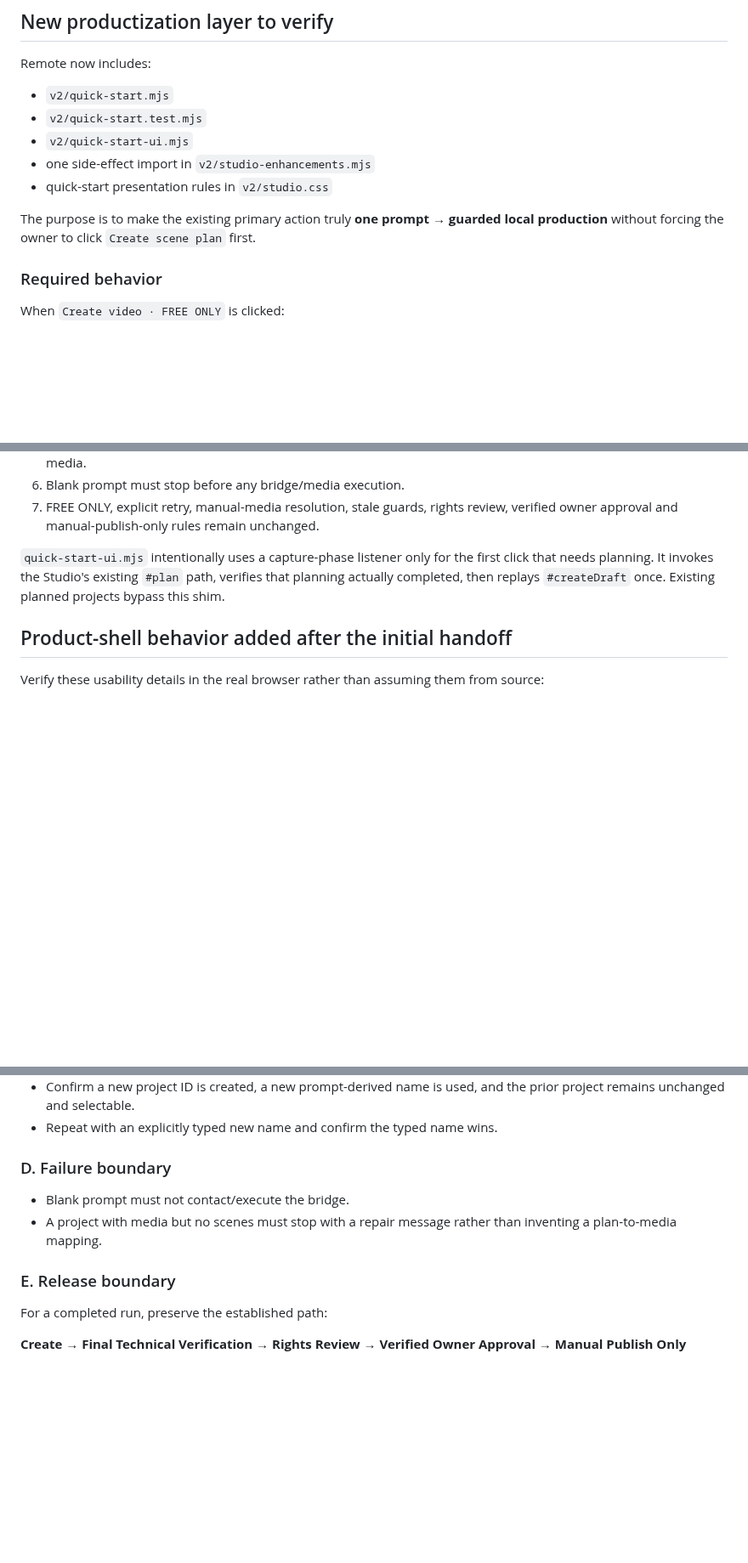
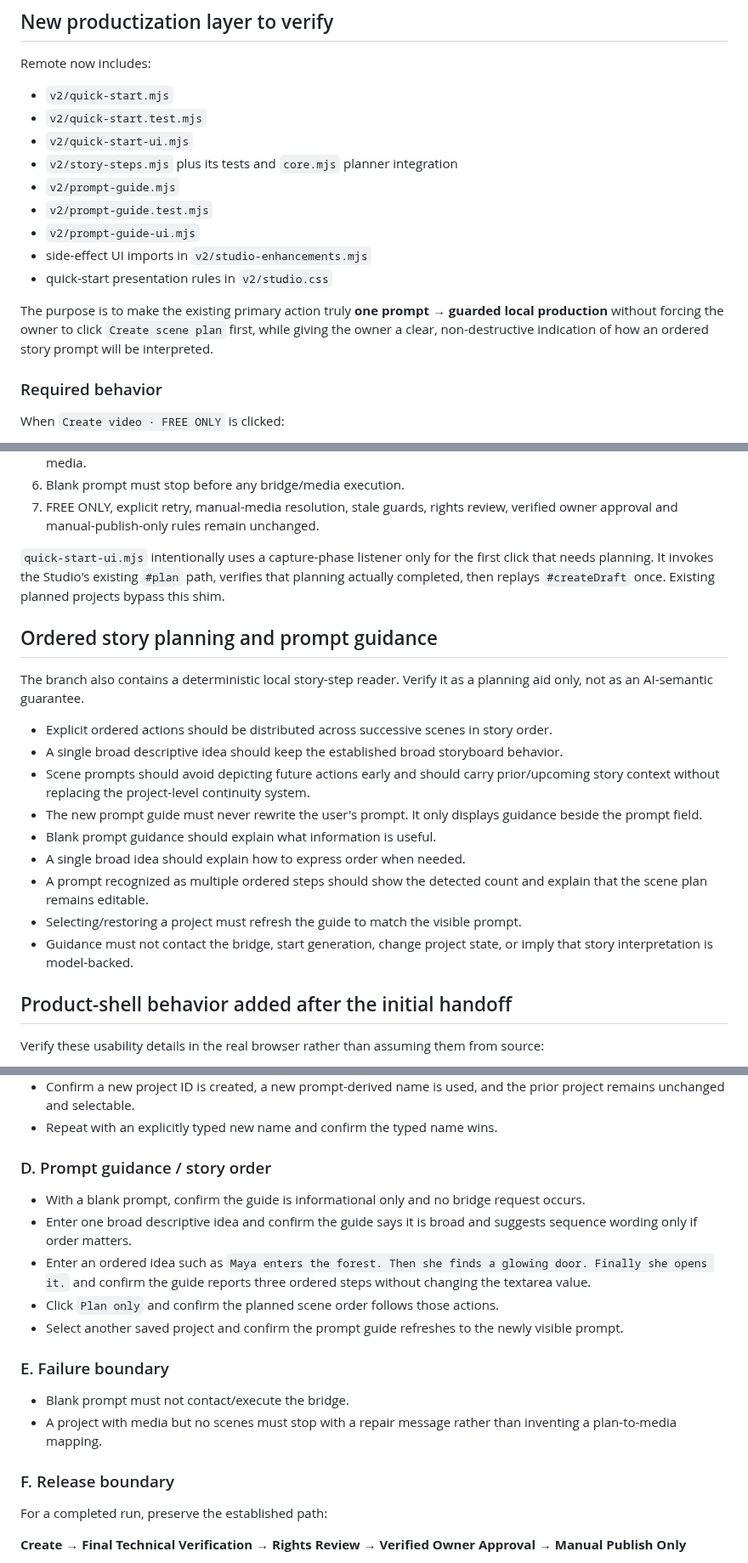
Before and after one commit to florendoabegail05-boop/ai-video-maker, a Markdown page: v2/WORK_CODEX_NEXT_PRODUCTIZATION_QUICK_START.md, 3 parts joined by grey strips. Shown at 85% size. GitHub-like rendering; blank space fills up the shorter version.

Commit message:
docs(v2): extend productization verification for story guidance

```diff
--- a/v2/WORK_CODEX_NEXT_PRODUCTIZATION_QUICK_START.md
+++ b/v2/WORK_CODEX_NEXT_PRODUCTIZATION_QUICK_START.md
@@ -19,10 +19,14 @@ Remote now includes:
 - `v2/quick-start.mjs`
 - `v2/quick-start.test.mjs`
 - `v2/quick-start-ui.mjs`
-- one side-effect import in `v2/studio-enhancements.mjs`
+- `v2/story-steps.mjs` plus its tests and `core.mjs` planner integration
+- `v2/prompt-guide.mjs`
+- `v2/prompt-guide.test.mjs`
+- `v2/prompt-guide-ui.mjs`
+- side-effect UI imports in `v2/studio-enhancements.mjs`
 - quick-start presentation rules in `v2/studio.css`
 
-The purpose is to make the existing primary action truly **one prompt → guarded local production** without forcing the owner to click `Create scene plan` first.
+The purpose is to make the existing primary action truly **one prompt → guarded local production** without forcing the owner to click `Create scene plan` first, while giving the owner a clear, non-destructive indication of how an ordered story prompt will be interpreted.
 
 ### Required behavior
 
@@ -37,6 +41,20 @@ When `Create video · FREE ONLY` is clicked:
 7. FREE ONLY, explicit retry, manual-media resolution, stale guards, rights review, verified owner approval and manual-publish-only rules remain unchanged.
 
 `quick-start-ui.mjs` intentionally uses a capture-phase listener only for the first click that needs planning. It invokes the Studio's existing `#plan` path, verifies that planning actually completed, then replays `#createDraft` once. Existing planned projects bypass this shim.
+
+## Ordered story planning and prompt guidance
+
+The branch also contains a deterministic local story-step reader. Verify it as a planning aid only, not as an AI-semantic guarantee.
+
+- Explicit ordered actions should be distributed across successive scenes in story order.
+- A single broad descriptive idea should keep the established broad storyboard behavior.
+- Scene prompts should avoid depicting future actions early and should carry prior/upcoming story context without replacing the project-level continuity system.
+- The new prompt guide must never rewrite the user's prompt. It only displays guidance beside the prompt field.
+- Blank prompt guidance should explain what information is useful.
+- A single broad idea should explain how to express order when needed.
+- A prompt recognized as multiple ordered steps should show the detected count and explain that the scene plan remains editable.
+- Selecting/restoring a project must refresh the guide to match the visible prompt.
+- Guidance must not contact the bridge, start generation, change project state, or imply that story interpretation is model-backed.
 
 ## Product-shell behavior added after the initial handoff
 
@@ -100,11 +120,18 @@ Use the real V2 Studio in a browser with the local bridge and verify these flows
 - Confirm a new project ID is created, a new prompt-derived name is used, and the prior project remains unchanged and selectable.
 - Repeat with an explicitly typed new name and confirm the typed name wins.
 
-### D. Failure boundary
+### D. Prompt guidance / story order
+- With a blank prompt, confirm the guide is informational only and no bridge request occurs.
+- Enter one broad descriptive idea and confirm the guide says it is broad and suggests sequence wording only if order matters.
+- Enter an ordered idea such as `Maya enters the forest. Then she finds a glowing door. Finally she opens it.` and confirm the guide reports three ordered steps without changing the textarea value.
+- Click `Plan only` and confirm the planned scene order follows those actions.
+- Select another saved project and confirm the prompt guide refreshes to the newly visible prompt.
+
+### E. Failure boundary
 - Blank prompt must not contact/execute the bridge.
 - A project with media but no scenes must stop with a repair message rather than inventing a plan-to-media mapping.
 
-### E. Release boundary
+### F. Release boundary
 For a completed run, preserve the established path:
 
 **Create → Final Technical Verification → Rights Review → Verified Owner Approval → Manual Publish Only**
```
Also changed, not shown: other parts of v2/WORK_CODEX_NEXT_PRODUCTIZATION_QUICK_START.md (+3 -1 lines).
